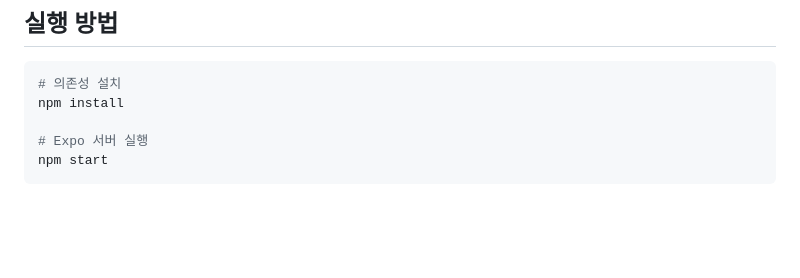
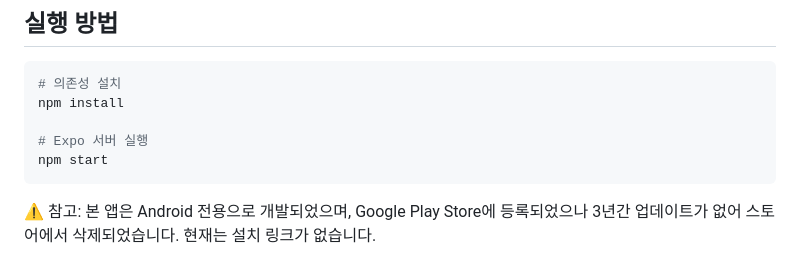
Before and after one commit to mingyuShim94/cupNoodlesQuiz, a Markdown page: README.md, the part around the change. Rendered like a GitHub page; blank space fills up the shorter version.

````diff
--- a/README.md
+++ b/README.md
@@ -68,3 +68,6 @@ npm install
 # Expo 서버 실행
 npm start
 ```
+
+⚠️ 참고: 본 앱은 Android 전용으로 개발되었으며, Google Play Store에 등록되었으나
+3년간 업데이트가 없어 스토어에서 삭제되었습니다. 현재는 설치 링크가 없습니다.
````
